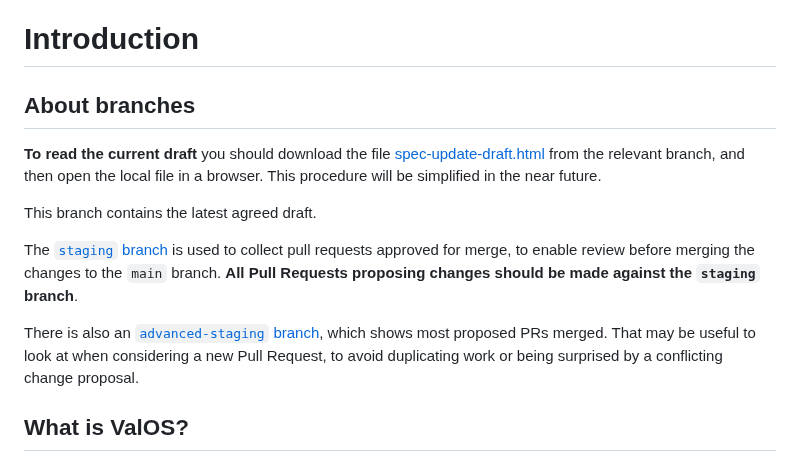
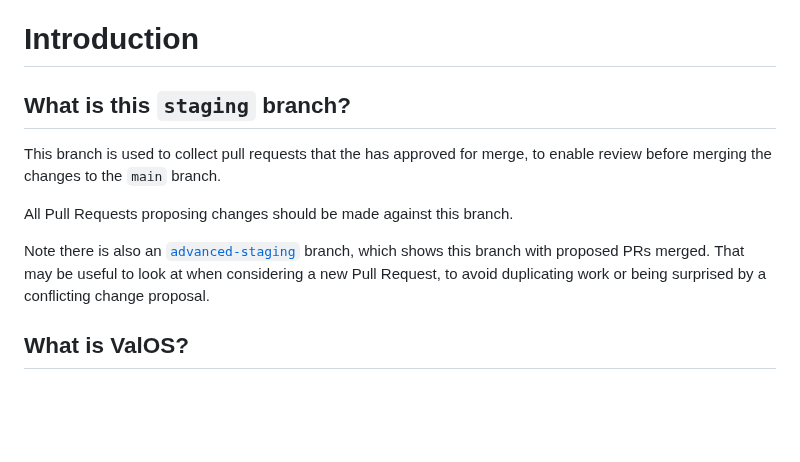
Before and after one commit to lidofinance/valos, a Markdown page: README.md, the part around the change. Rendered like a GitHub page; blank space fills up the shorter version.

Commit message:
Editorial cleanups
- typos, grammar, break some long lines
- move external control references
- references

```diff
--- a/README.md
+++ b/README.md
@@ -1,15 +1,12 @@
 # Introduction
 
-## About branches
+## What is this `staging` branch?
 
-**To read the current draft** you should download the file [spec-update-draft.html](spec-update-draft.html) from the relevant branch, and then open the local file in a browser. This procedure will be simplified in the near future.
+This branch is used to collect pull requests that the has approved for merge, to enable review before merging the changes to the `main` branch.
 
-This branch contains the latest agreed draft.
+All Pull Requests proposing changes should be made against this branch.
 
-The [`staging` branch](https://github.com/lidofinance/valos/tree/staging) is used to collect pull requests approved for merge, to enable review before merging the changes to the `main` branch.
-**All Pull Requests proposing changes should be made against the `staging` branch**.
-
-There is also an [`advanced-staging` branch](https://github.com/lidofinance/valos/tree/advance-staging), which shows most proposed PRs merged. That may be useful to look at when considering a new Pull Request,
+Note there is also an [`advanced-staging`](https://github.com/lidofinance/valos/tree/advance-staging) branch, which shows this branch with proposed PRs merged. That may be useful to look at when considering a new Pull Request,
 to avoid duplicating work or being surprised by a conflicting change proposal.
 
 ## What is ValOS?
```
